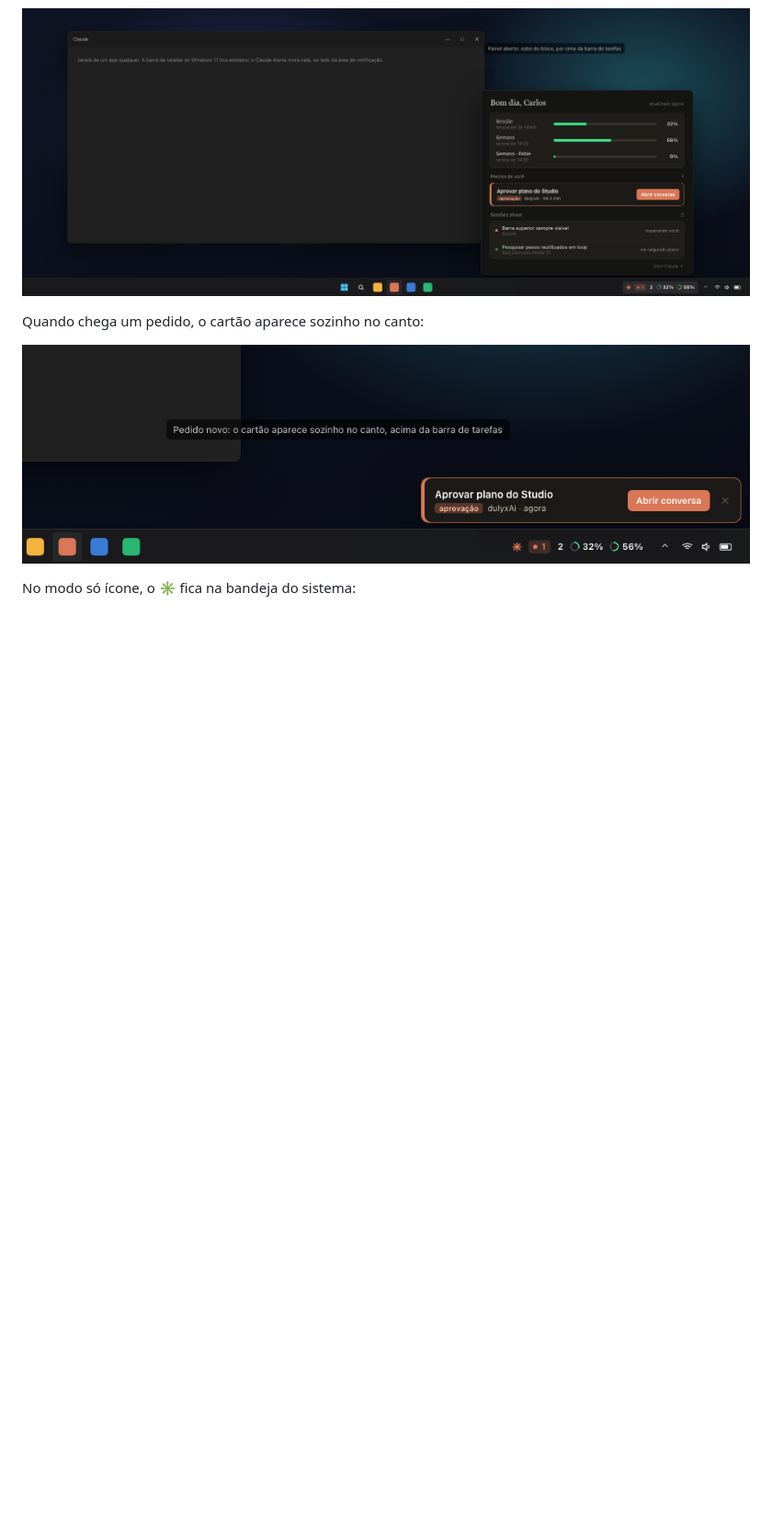
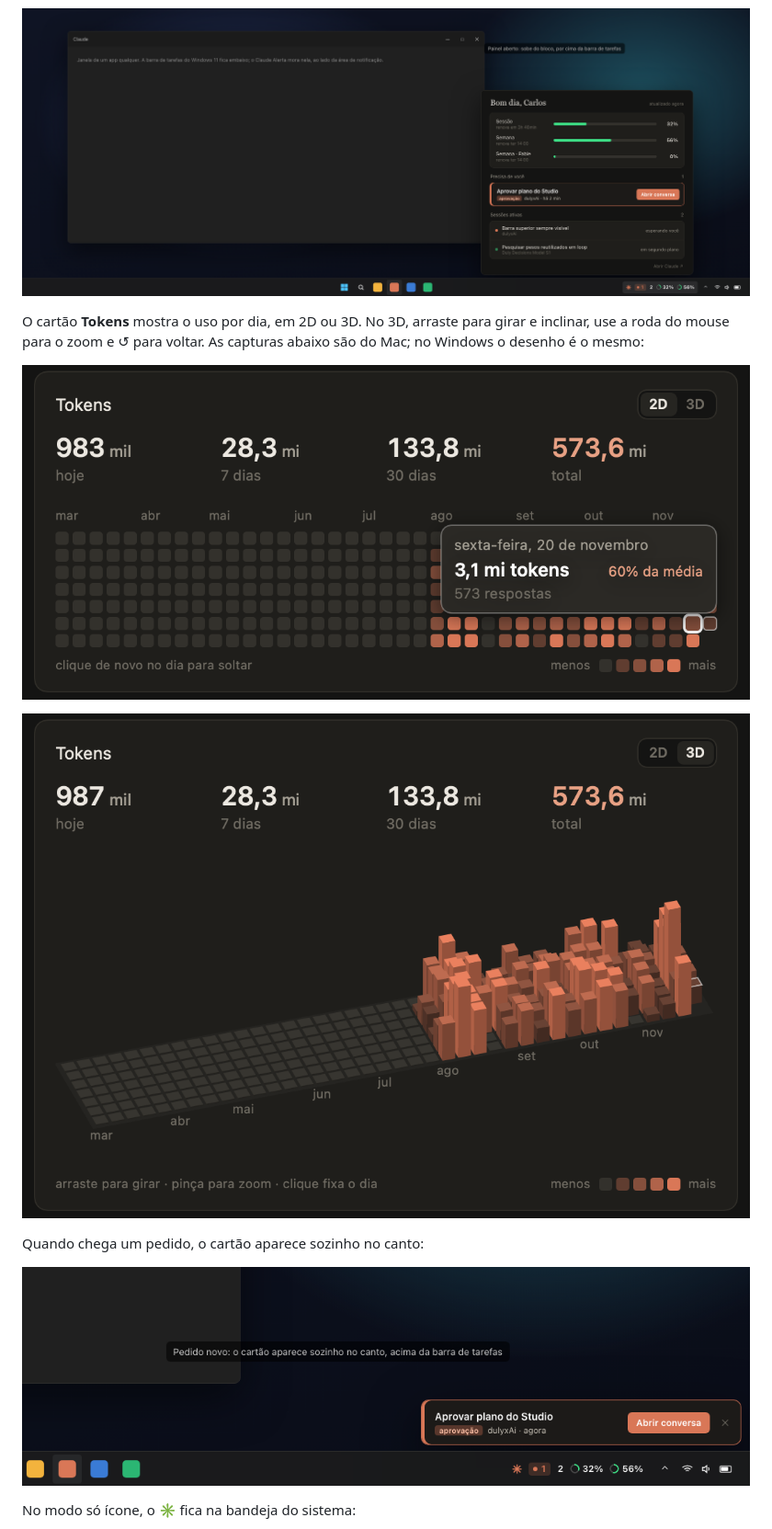
Before and after one commit to ccorgz/claude-alerta, a Markdown page: windows/README.md, the part around the change. Shown at 92% size. GitHub-like rendering; pictures changed too: macos/docs/grid-2d.png (added), macos/docs/grid-3d.png (added); blank space fills up the shorter version.

```diff
--- a/windows/README.md
+++ b/windows/README.md
@@ -9,6 +9,12 @@ Um bloco fixo na **barra de tarefas do Windows 10/11**, logo à esquerda da áre
 Clicando no bloco, o painel completo sobe dele:
 
 ![Painel aberto](docs/painel.png)
+
+O cartão **Tokens** mostra o uso por dia, em 2D ou 3D. No 3D, arraste para girar e inclinar, use a roda do mouse para o zoom e ↺ para voltar. As capturas abaixo são do Mac; no Windows o desenho é o mesmo:
+
+![Grid de tokens em 2D](../macos/docs/grid-2d.png)
+
+![Grid de tokens em 3D](../macos/docs/grid-3d.png)
 
 Quando chega um pedido, o cartão aparece sozinho no canto:
 
```
Also changed, not shown: README.md (+15 -0 lines), macos/README.md (+8 -0 lines).
